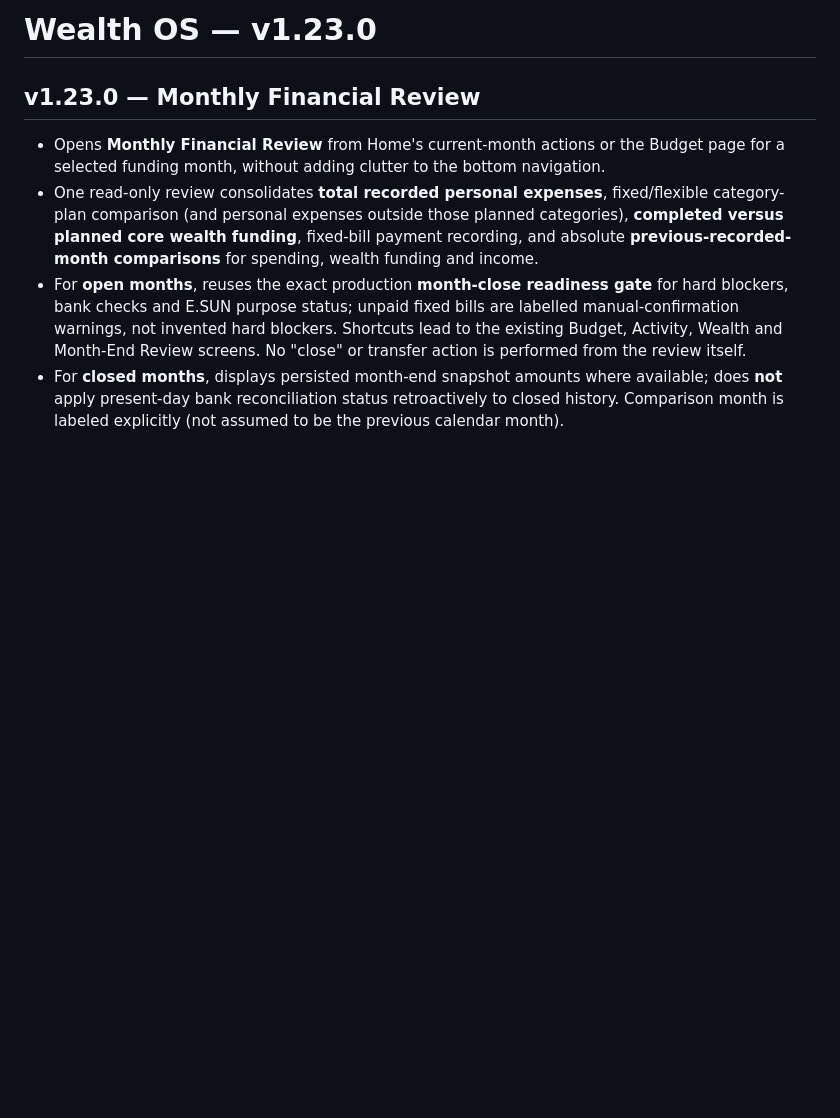
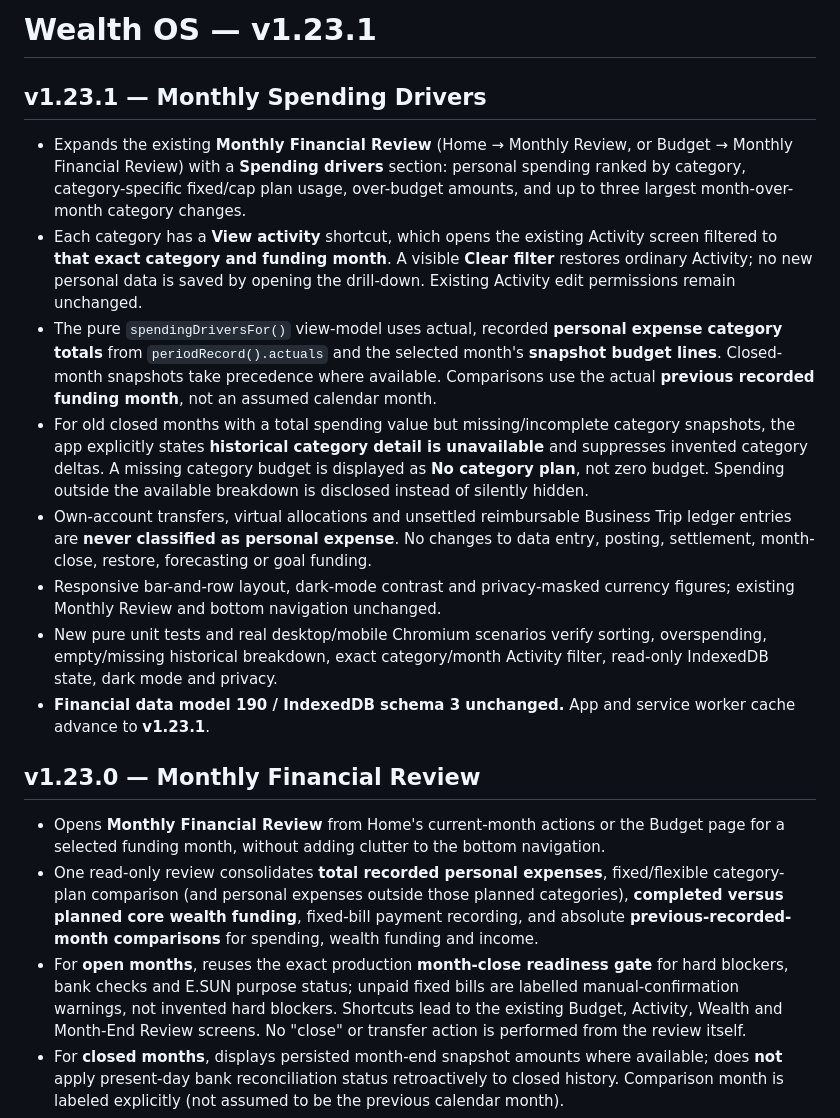
Before and after one commit to YabaCodes/wealth-os, a Markdown page: README.md, the part around the change. Rendered like a GitHub page; blank space fills up the shorter version.

Commit message:
v1.23.1: release version and Spending Drivers documentation in README.md

```diff
--- a/README.md
+++ b/README.md
@@ -1,4 +1,17 @@
-# Wealth OS — v1.23.0
+# Wealth OS — v1.23.1
+
+## v1.23.1 — Monthly Spending Drivers
+
+- Expands the existing **Monthly Financial Review** (Home → Monthly Review, or Budget → Monthly Financial Review) with a **Spending drivers** section: personal spending ranked by category, category-specific fixed/cap plan usage, over-budget amounts, and up to three largest month-over-month category changes.
+- Each category has a **View activity** shortcut, which opens the existing Activity screen filtered to **that exact category and funding month**. A visible **Clear filter** restores ordinary Activity; no new personal data is saved by opening the drill-down. Existing Activity edit permissions remain unchanged.
+- The pure `spendingDriversFor()` view-model uses actual, recorded **personal expense category totals** from `periodRecord().actuals` and the selected month's **snapshot budget lines**. Closed-month snapshots take precedence where available. Comparisons use the actual **previous recorded funding month**, not an assumed calendar month.
+- For old closed months with a total spending value but missing/incomplete category snapshots, the app explicitly states **historical category detail is unavailable** and suppresses invented category deltas. A missing category budget is displayed as **No category plan**, not zero budget. Spending outside the available breakdown is disclosed instead of silently hidden.
+- Own-account transfers, virtual allocations and unsettled reimbursable Business Trip ledger entries are **never classified as personal expense**. No changes to data entry, posting, settlement, month-close, restore, forecasting or goal funding.
+- Responsive bar-and-row layout, dark-mode contrast and privacy-masked currency figures; existing Monthly Review and bottom navigation unchanged.
+- New pure unit tests and real desktop/mobile Chromium scenarios verify sorting, overspending, empty/missing historical breakdown, exact category/month Activity filter, read-only IndexedDB state, dark mode and privacy.
+- **Financial data model 190 / IndexedDB schema 3 unchanged.** App and service worker cache advance to **v1.23.1**.
+
+
 
 ## v1.23.0 — Monthly Financial Review
 
```
